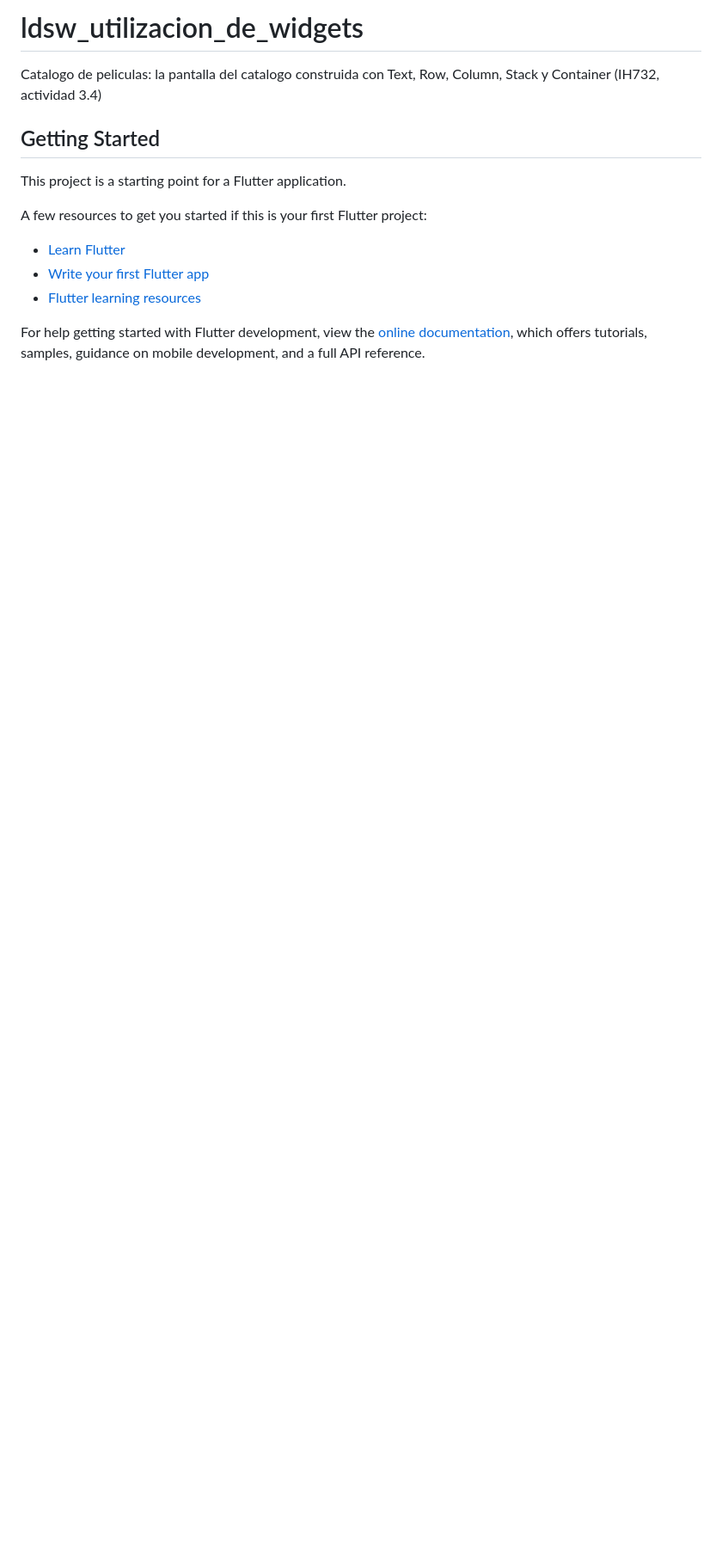
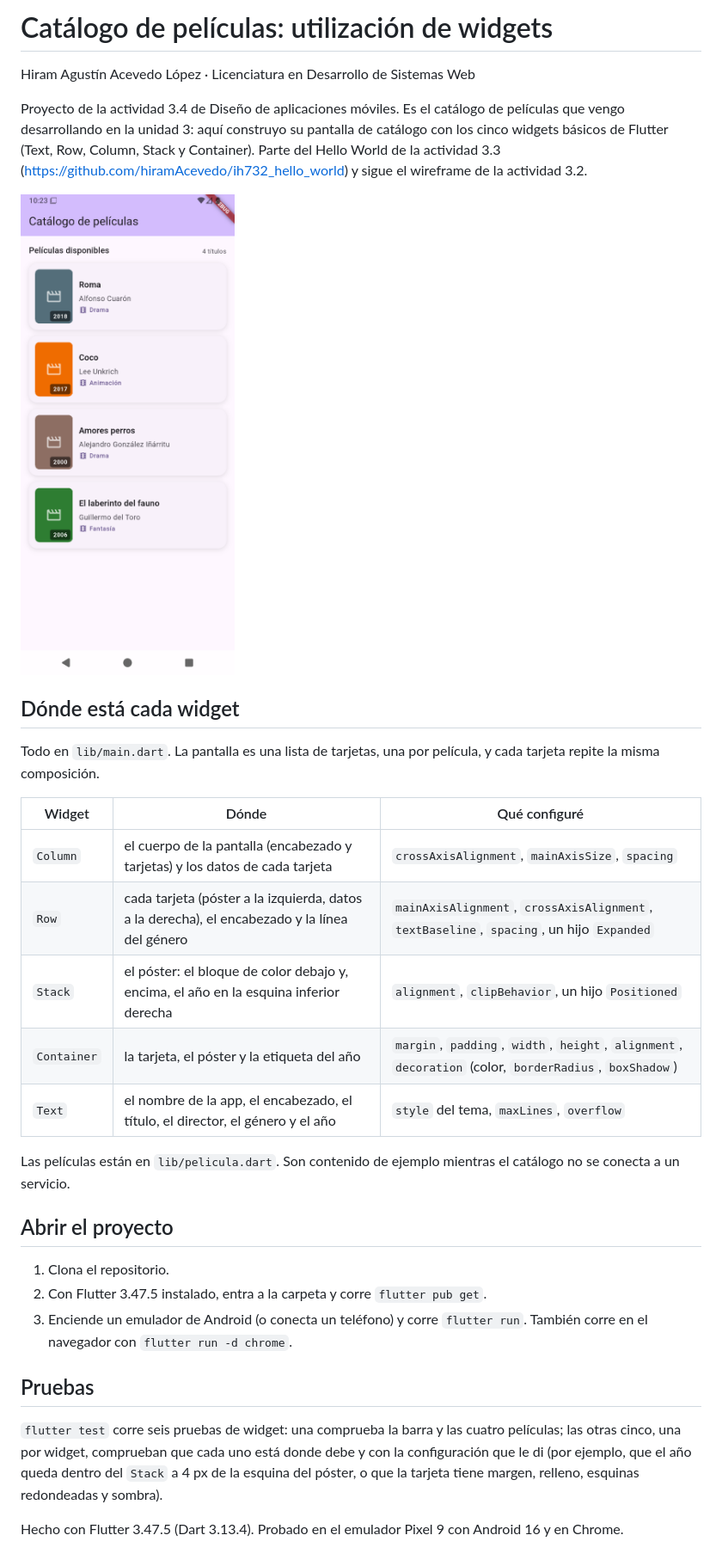
Before and after one commit to hiramAcevedo/LDSW-Utilizacion-de-widgets, a Markdown page: README.md, the part around the change. Shown at 86% size. GitHub-like rendering; pictures changed too: docs/catalogo.png (added); blank space fills up the shorter version.

Commit message:
Construir la pantalla del catálogo con Text, Row, Column, Stack y Container, con sus pruebas y el README

```diff
--- a/README.md
+++ b/README.md
@@ -1,17 +1,33 @@
-# ldsw_utilizacion_de_widgets
+# Catálogo de películas: utilización de widgets
 
-Catalogo de peliculas: la pantalla del catalogo construida con Text, Row, Column, Stack y Container (IH732, actividad 3.4)
+Hiram Agustín Acevedo López · Licenciatura en Desarrollo de Sistemas Web
 
-## Getting Started
+Proyecto de la actividad 3.4 de Diseño de aplicaciones móviles. Es el catálogo de películas que vengo desarrollando en la unidad 3: aquí construyo su pantalla de catálogo con los cinco widgets básicos de Flutter (Text, Row, Column, Stack y Container). Parte del Hello World de la actividad 3.3 (https://github.com/hiramAcevedo/ih732_hello_world) y sigue el wireframe de la actividad 3.2.
 
-This project is a starting point for a Flutter application.
+<img src="docs/catalogo.png" width="320" alt="La app en el emulador Pixel 9: la barra Catálogo de películas y cuatro tarjetas, cada una con el póster, el año, el título, el director y el género">
 
-A few resources to get you started if this is your first Flutter project:
+## Dónde está cada widget
 
-- [Learn Flutter](https://docs.flutter.dev/get-started/learn-flutter)
-- [Write your first Flutter app](https://docs.flutter.dev/get-started/codelab)
-- [Flutter learning resources](https://docs.flutter.dev/reference/learning-resources)
+Todo en `lib/main.dart`. La pantalla es una lista de tarjetas, una por película, y cada tarjeta repite la misma composición.
 
-For help getting started with Flutter development, view the
-[online documentation](https://docs.flutter.dev/), which offers tutorials,
-samples, guidance on mobile development, and a full API reference.
+| Widget | Dónde | Qué configuré |
+|---|---|---|
+| `Column` | el cuerpo de la pantalla (encabezado y tarjetas) y los datos de cada tarjeta | `crossAxisAlignment`, `mainAxisSize`, `spacing` |
+| `Row` | cada tarjeta (póster a la izquierda, datos a la derecha), el encabezado y la línea del género | `mainAxisAlignment`, `crossAxisAlignment`, `textBaseline`, `spacing`, un hijo `Expanded` |
+| `Stack` | el póster: el bloque de color debajo y, encima, el año en la esquina inferior derecha | `alignment`, `clipBehavior`, un hijo `Positioned` |
+| `Container` | la tarjeta, el póster y la etiqueta del año | `margin`, `padding`, `width`, `height`, `alignment`, `decoration` (color, `borderRadius`, `boxShadow`) |
+| `Text` | el nombre de la app, el encabezado, el título, el director, el género y el año | `style` del tema, `maxLines`, `overflow` |
+
+Las películas están en `lib/pelicula.dart`. Son contenido de ejemplo mientras el catálogo no se conecta a un servicio.
+
+## Abrir el proyecto
+
+1. Clona el repositorio.
+2. Con Flutter 3.47.5 instalado, entra a la carpeta y corre `flutter pub get`.
+3. Enciende un emulador de Android (o conecta un teléfono) y corre `flutter run`. También corre en el navegador con `flutter run -d chrome`.
+
+## Pruebas
+
+`flutter test` corre seis pruebas de widget: una comprueba la barra y las cuatro películas; las otras cinco, una por widget, comprueban que cada uno está donde debe y con la configuración que le di (por ejemplo, que el año queda dentro del `Stack` a 4 px de la esquina del póster, o que la tarjeta tiene margen, relleno, esquinas redondeadas y sombra).
+
+Hecho con Flutter 3.47.5 (Dart 3.13.4). Probado en el emulador Pixel 9 con Android 16 y en Chrome.
```
Also changed, not shown: 5 other files.
